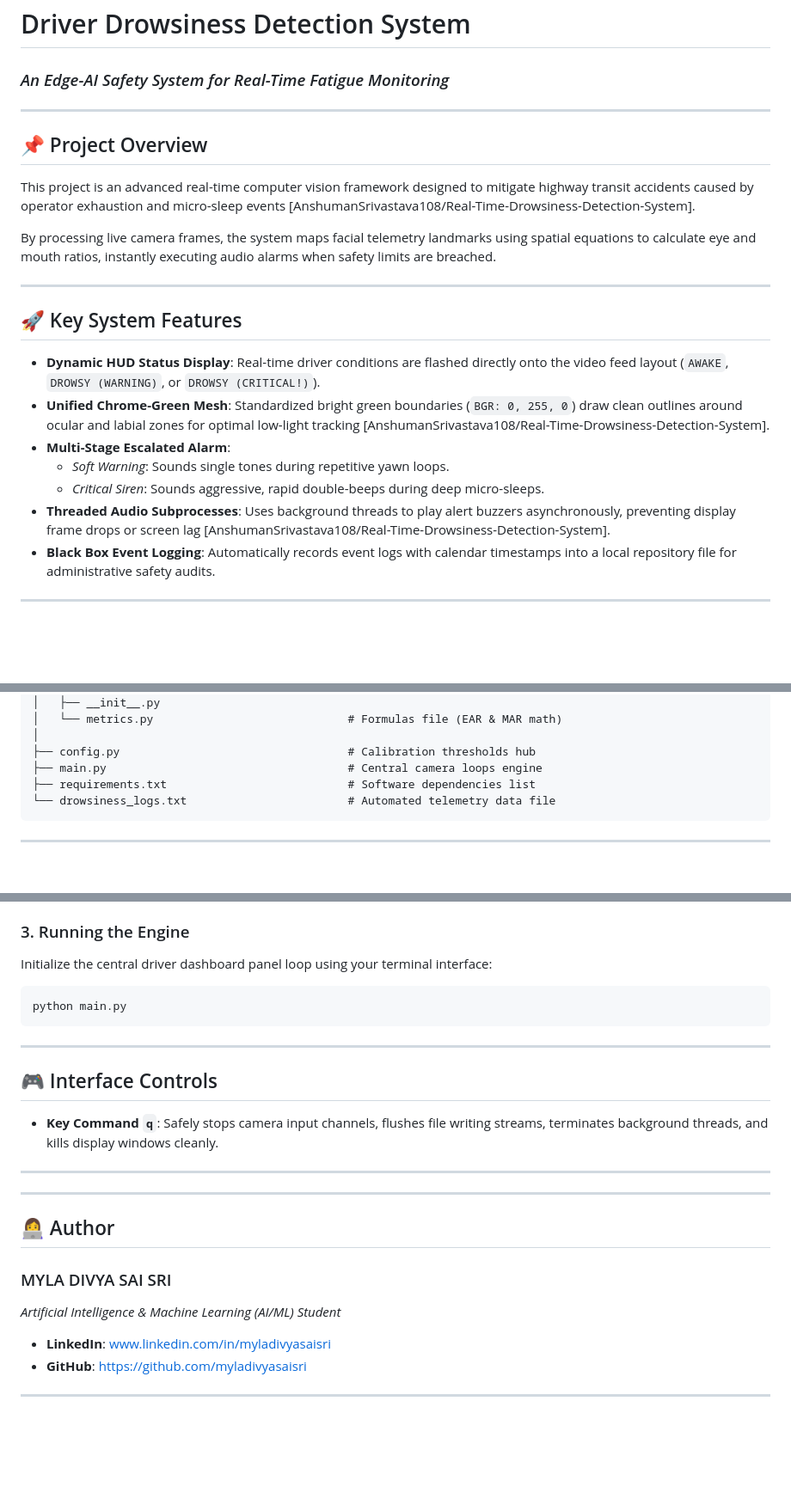
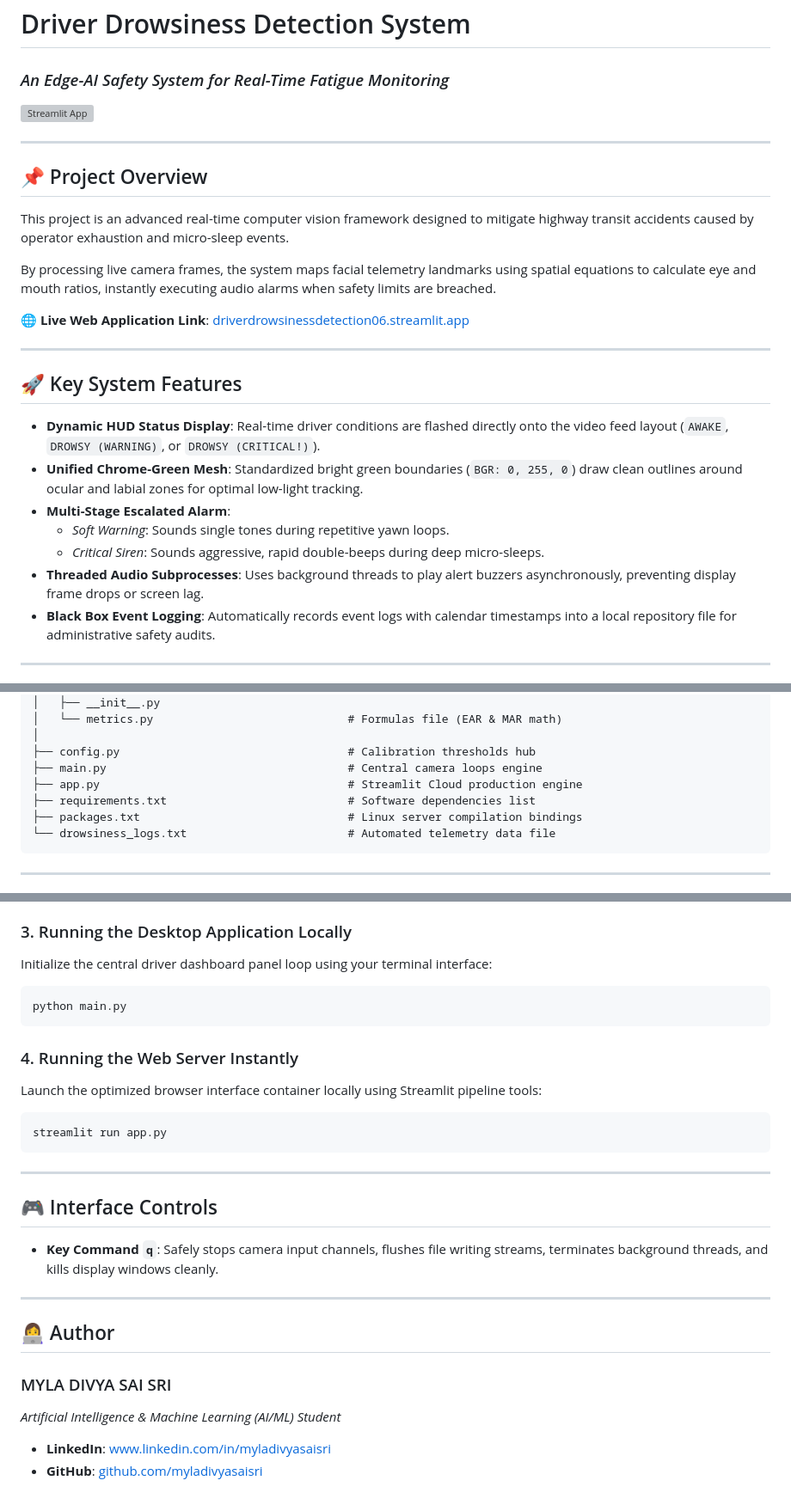
Before and after one commit to myladivyasaisri/driver_drowsiness_detection, a Markdown page: README.md, 3 parts joined by grey strips. Shown at 86% size. Drawn GitHub-style; blank space fills up the shorter version; grey boxes are pictures that could not be loaded.

````diff
--- a/README.md
+++ b/README.md
@@ -1,23 +1,27 @@
 # Driver Drowsiness Detection System
 ### *An Edge-AI Safety System for Real-Time Fatigue Monitoring*
+
+[![Streamlit App](https://streamlit.io)](https://driverdrowsinessdetection06.streamlit.app/)
 
 ---
 
 ## 📌 Project Overview
-This project is an advanced real-time computer vision framework designed to mitigate highway transit accidents caused by operator exhaustion and micro-sleep events [AnshumanSrivastava108/Real-Time-Drowsiness-Detection-System].
+This project is an advanced real-time computer vision framework designed to mitigate highway transit accidents caused by operator exhaustion and micro-sleep events.
 
 By processing live camera frames, the system maps facial telemetry landmarks using spatial equations to calculate eye and mouth ratios, instantly executing audio alarms when safety limits are breached.
+
+🌐 **Live Web Application Link**: [driverdrowsinessdetection06.streamlit.app](https://driverdrowsinessdetection06.streamlit.app/)
 
 ---
 
 ## 🚀 Key System Features
 
 *   **Dynamic HUD Status Display**: Real-time driver conditions are flashed directly onto the video feed layout (`AWAKE`, `DROWSY (WARNING)`, or `DROWSY (CRITICAL!)`).
-*   **Unified Chrome-Green Mesh**: Standardized bright green boundaries (`BGR: 0, 255, 0`) draw clean outlines around ocular and labial zones for optimal low-light tracking [AnshumanSrivastava108/Real-Time-Drowsiness-Detection-System].
+*   **Unified Chrome-Green Mesh**: Standardized bright green boundaries (`BGR: 0, 255, 0`) draw clean outlines around ocular and labial zones for optimal low-light tracking.
 *   **Multi-Stage Escalated Alarm**:
     *   *Soft Warning*: Sounds single tones during repetitive yawn loops.
     *   *Critical Siren*: Sounds aggressive, rapid double-beeps during deep micro-sleeps.
-*   **Threaded Audio Subprocesses**: Uses background threads to play alert buzzers asynchronously, preventing display frame drops or screen lag [AnshumanSrivastava108/Real-Time-Drowsiness-Detection-System].
+*   **Threaded Audio Subprocesses**: Uses background threads to play alert buzzers asynchronously, preventing display frame drops or screen lag.
 *   **Black Box Event Logging**: Automatically records event logs with calendar timestamps into a local repository file for administrative safety audits.
 
 ---
@@ -36,7 +40,9 @@ driver_drowsiness_detection/
 │
 ├── config.py                                  # Calibration thresholds hub
 ├── main.py                                    # Central camera loops engine
+├── app.py                                     # Streamlit Cloud production engine
 ├── requirements.txt                           # Software dependencies list
+├── packages.txt                               # Linux server compilation bindings
 └── drowsiness_logs.txt                        # Automated telemetry data file
 ```
 
@@ -87,9 +93,15 @@ pip install -r requirements.txt
 2. Save the compiled file as `shape_predictor_68_face_landmarks.dat` inside your `models/` directory.
 
-### 3. Running the Engine
+### 3. Running the Desktop Application Locally
 Initialize the central driver dashboard panel loop using your terminal interface:
 ```bash
 python main.py
+```
+
+### 4. Running the Web Server Instantly
+Launch the optimized browser interface container locally using Streamlit pipeline tools:
+```bash
+streamlit run app.py
 ```
 
 ---
@@ -99,14 +111,10 @@ python main.py
 
 ---
 
----
-
 ## 👩‍💻 Author
 
 ### MYLA DIVYA SAI SRI
 *Artificial Intelligence & Machine Learning (AI/ML) Student*
 
-*   **LinkedIn**: www.linkedin.com/in/myladivyasaisri
-*   **GitHub**: https://github.com/myladivyasaisri
-
----
+*   **LinkedIn**: [www.linkedin.com/in/myladivyasaisri](https://linkedin.com)
+*   **GitHub**: [github.com/myladivyasaisri](https://github.com/myladivyasaisri)
````
Also changed, not shown: other parts of README.md (+1 -1 lines).
